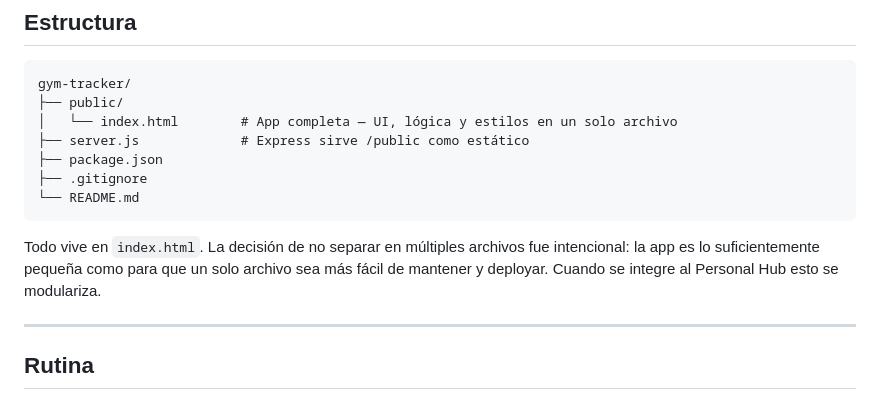
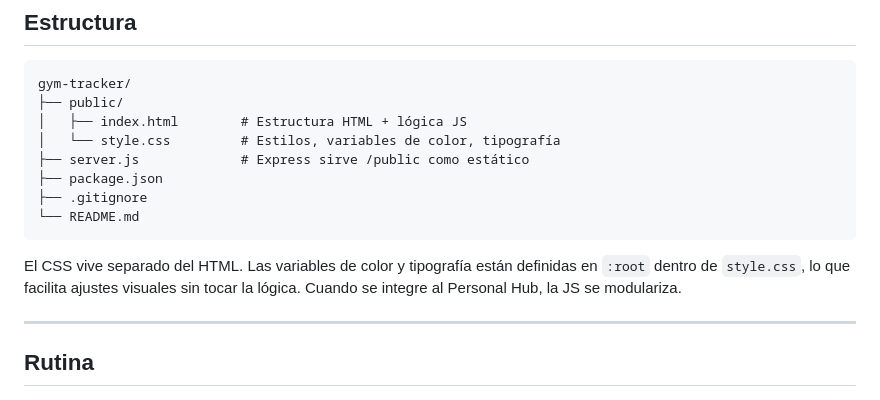
Before and after one commit to JulianLuciano/gym-tracker, a Markdown page: README.md, the part around the change. GitHub-like rendering.

Commit message:
actualizacion del docs

````diff
--- a/README.md
+++ b/README.md
@@ -18,14 +18,15 @@ App web para seguimiento de rutina de gimnasio. Diseñada para uso personal con
 ```
 gym-tracker/
 ├── public/
-│   └── index.html        # App completa — UI, lógica y estilos en un solo archivo
+│   ├── index.html        # Estructura HTML + lógica JS
+│   └── style.css         # Estilos, variables de color, tipografía
 ├── server.js             # Express sirve /public como estático
 ├── package.json
 ├── .gitignore
 └── README.md
 ```
 
-Todo vive en `index.html`. La decisión de no separar en múltiples archivos fue intencional: la app es lo suficientemente pequeña como para que un solo archivo sea más fácil de mantener y deployar. Cuando se integre al Personal Hub esto se modulariza.
+El CSS vive separado del HTML. Las variables de color y tipografía están definidas en `:root` dentro de `style.css`, lo que facilita ajustes visuales sin tocar la lógica. Cuando se integre al Personal Hub, la JS se modulariza.
 
 ---
 
````
